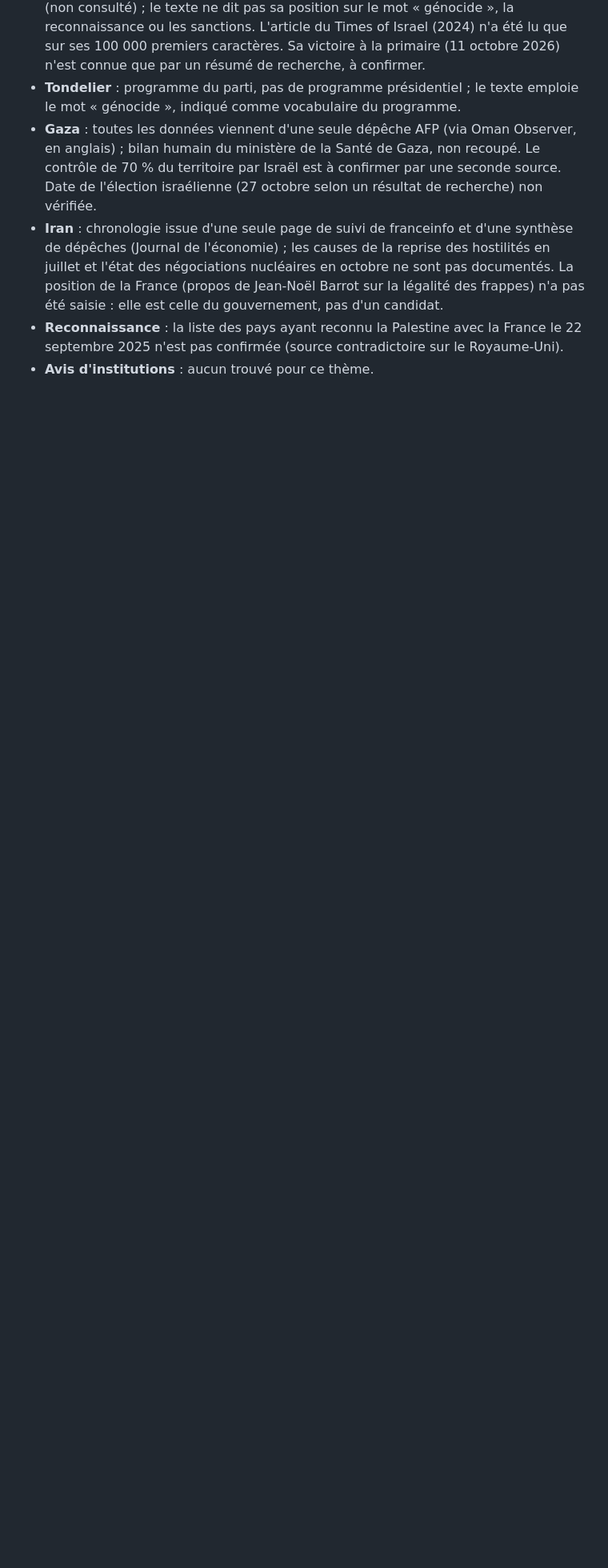
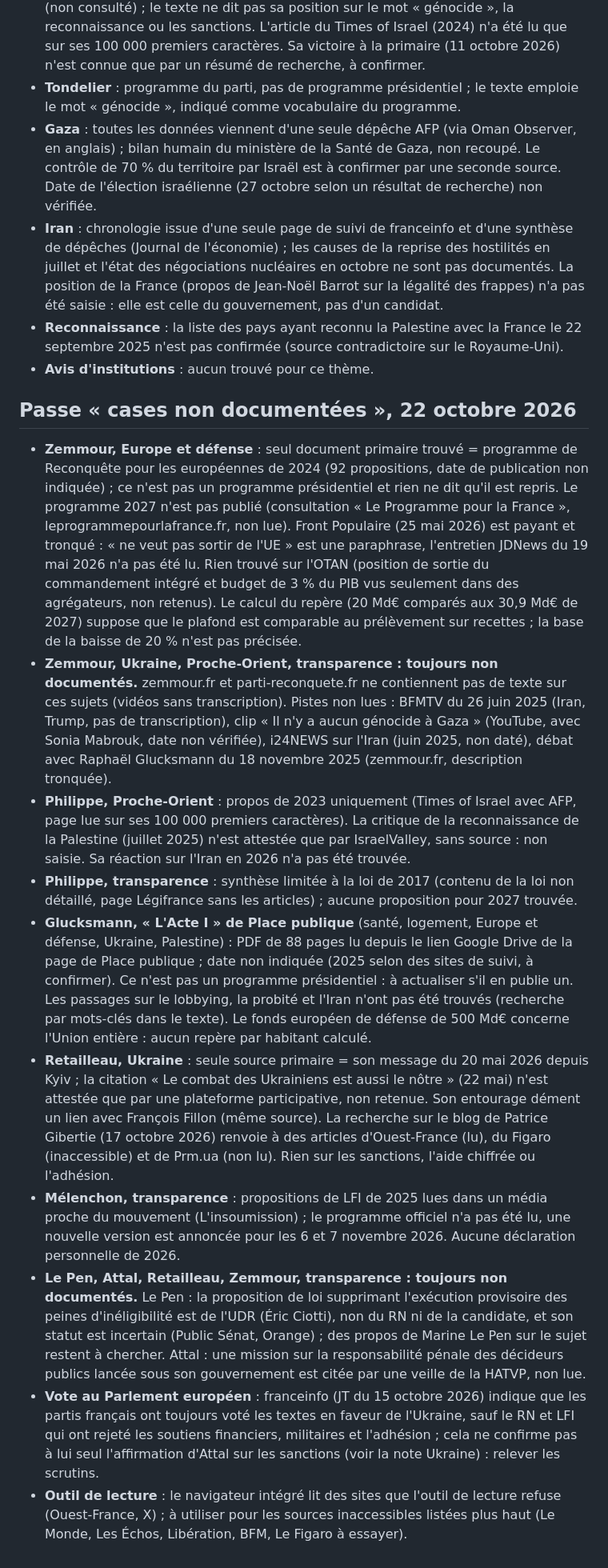
Before and after one commit to Clemtourte/qui-propose-quoi, a Markdown page: content/a-verifier.md, the part around one of its changes. Shown at 80% size. Drawn GitHub-style; blank space fills up the shorter version.

Commit message:
notes : passe sur les cases non documentées (journal et points à vérifier)

```diff
--- a/content/a-verifier.md
+++ b/content/a-verifier.md
@@ -280,3 +280,15 @@ Les entrées « participation » des fiches candidat (déjà publiées) servent
 - **Iran** : chronologie issue d'une seule page de suivi de franceinfo et d'une synthèse de dépêches (Journal de l'économie) ; les causes de la reprise des hostilités en juillet et l'état des négociations nucléaires en octobre ne sont pas documentés. La position de la France (propos de Jean-Noël Barrot sur la légalité des frappes) n'a pas été saisie : elle est celle du gouvernement, pas d'un candidat.
 - **Reconnaissance** : la liste des pays ayant reconnu la Palestine avec la France le 22 septembre 2025 n'est pas confirmée (source contradictoire sur le Royaume-Uni).
 - **Avis d'institutions** : aucun trouvé pour ce thème.
+
+## Passe « cases non documentées », 22 octobre 2026
+- **Zemmour, Europe et défense** : seul document primaire trouvé = programme de Reconquête pour les européennes de 2024 (92 propositions, date de publication non indiquée) ; ce n'est pas un programme présidentiel et rien ne dit qu'il est repris. Le programme 2027 n'est pas publié (consultation « Le Programme pour la France », leprogrammepourlafrance.fr, non lue). Front Populaire (25 mai 2026) est payant et tronqué : « ne veut pas sortir de l'UE » est une paraphrase, l'entretien JDNews du 19 mai 2026 n'a pas été lu. Rien trouvé sur l'OTAN (position de sortie du commandement intégré et budget de 3 % du PIB vus seulement dans des agrégateurs, non retenus). Le calcul du repère (20 Md€ comparés aux 30,9 Md€ de 2027) suppose que le plafond est comparable au prélèvement sur recettes ; la base de la baisse de 20 % n'est pas précisée.
+- **Zemmour, Ukraine, Proche-Orient, transparence : toujours non documentés.** zemmour.fr et parti-reconquete.fr ne contiennent pas de texte sur ces sujets (vidéos sans transcription). Pistes non lues : BFMTV du 26 juin 2025 (Iran, Trump, pas de transcription), clip « Il n'y a aucun génocide à Gaza » (YouTube, avec Sonia Mabrouk, date non vérifiée), i24NEWS sur l'Iran (juin 2025, non daté), débat avec Raphaël Glucksmann du 18 novembre 2025 (zemmour.fr, description tronquée).
+- **Philippe, Proche-Orient** : propos de 2023 uniquement (Times of Israel avec AFP, page lue sur ses 100 000 premiers caractères). La critique de la reconnaissance de la Palestine (juillet 2025) n'est attestée que par IsraelValley, sans source : non saisie. Sa réaction sur l'Iran en 2026 n'a pas été trouvée.
+- **Philippe, transparence** : synthèse limitée à la loi de 2017 (contenu de la loi non détaillé, page Légifrance sans les articles) ; aucune proposition pour 2027 trouvée.
+- **Glucksmann, « L'Acte I » de Place publique** (santé, logement, Europe et défense, Ukraine, Palestine) : PDF de 88 pages lu depuis le lien Google Drive de la page de Place publique ; date non indiquée (2025 selon des sites de suivi, à confirmer). Ce n'est pas un programme présidentiel : à actualiser s'il en publie un. Les passages sur le lobbying, la probité et l'Iran n'ont pas été trouvés (recherche par mots-clés dans le texte). Le fonds européen de défense de 500 Md€ concerne l'Union entière : aucun repère par habitant calculé.
+- **Retailleau, Ukraine** : seule source primaire = son message du 20 mai 2026 depuis Kyiv ; la citation « Le combat des Ukrainiens est aussi le nôtre » (22 mai) n'est attestée que par une plateforme participative, non retenue. Son entourage dément un lien avec François Fillon (même source). La recherche sur le blog de Patrice Gibertie (17 octobre 2026) renvoie à des articles d'Ouest-France (lu), du Figaro (inaccessible) et de Prm.ua (non lu). Rien sur les sanctions, l'aide chiffrée ou l'adhésion.
+- **Mélenchon, transparence** : propositions de LFI de 2025 lues dans un média proche du mouvement (L'insoumission) ; le programme officiel n'a pas été lu, une nouvelle version est annoncée pour les 6 et 7 novembre 2026. Aucune déclaration personnelle de 2026.
+- **Le Pen, Attal, Retailleau, Zemmour, transparence : toujours non documentés.** Le Pen : la proposition de loi supprimant l'exécution provisoire des peines d'inéligibilité est de l'UDR (Éric Ciotti), non du RN ni de la candidate, et son statut est incertain (Public Sénat, Orange) ; des propos de Marine Le Pen sur le sujet restent à chercher. Attal : une mission sur la responsabilité pénale des décideurs publics lancée sous son gouvernement est citée par une veille de la HATVP, non lue.
+- **Vote au Parlement européen** : franceinfo (JT du 15 octobre 2026) indique que les partis français ont toujours voté les textes en faveur de l'Ukraine, sauf le RN et LFI qui ont rejeté les soutiens financiers, militaires et l'adhésion ; cela ne confirme pas à lui seul l'affirmation d'Attal sur les sanctions (voir la note Ukraine) : relever les scrutins.
+- **Outil de lecture** : le navigateur intégré lit des sites que l'outil de lecture refuse (Ouest-France, X) ; à utiliser pour les sources inaccessibles listées plus haut (Le Monde, Les Échos, Libération, BFM, Le Figaro à essayer).
```
Also changed, not shown: other parts of content/a-verifier.md (+1 -1 lines), content/CHANGELOG.md (+4 -0 lines).
